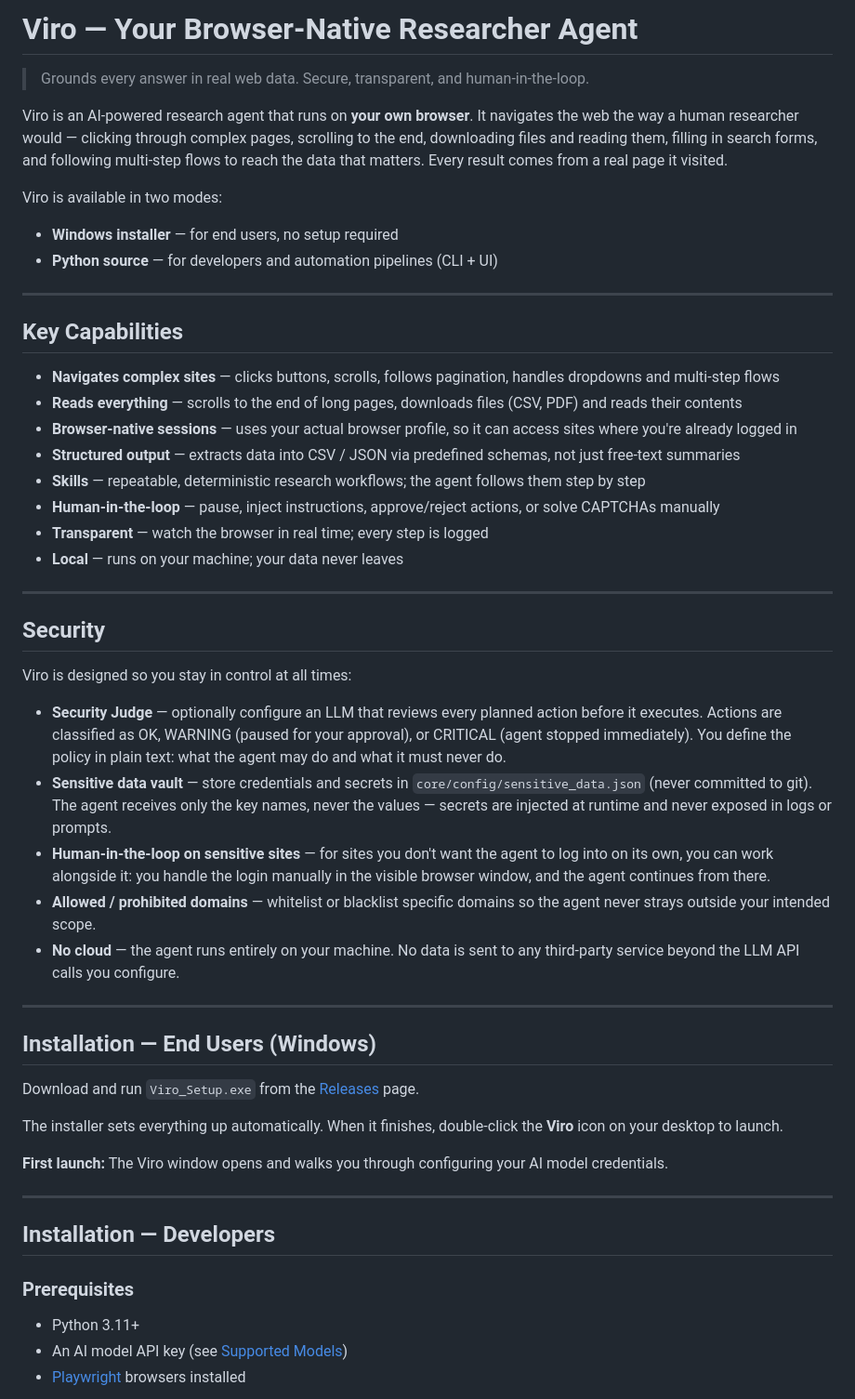
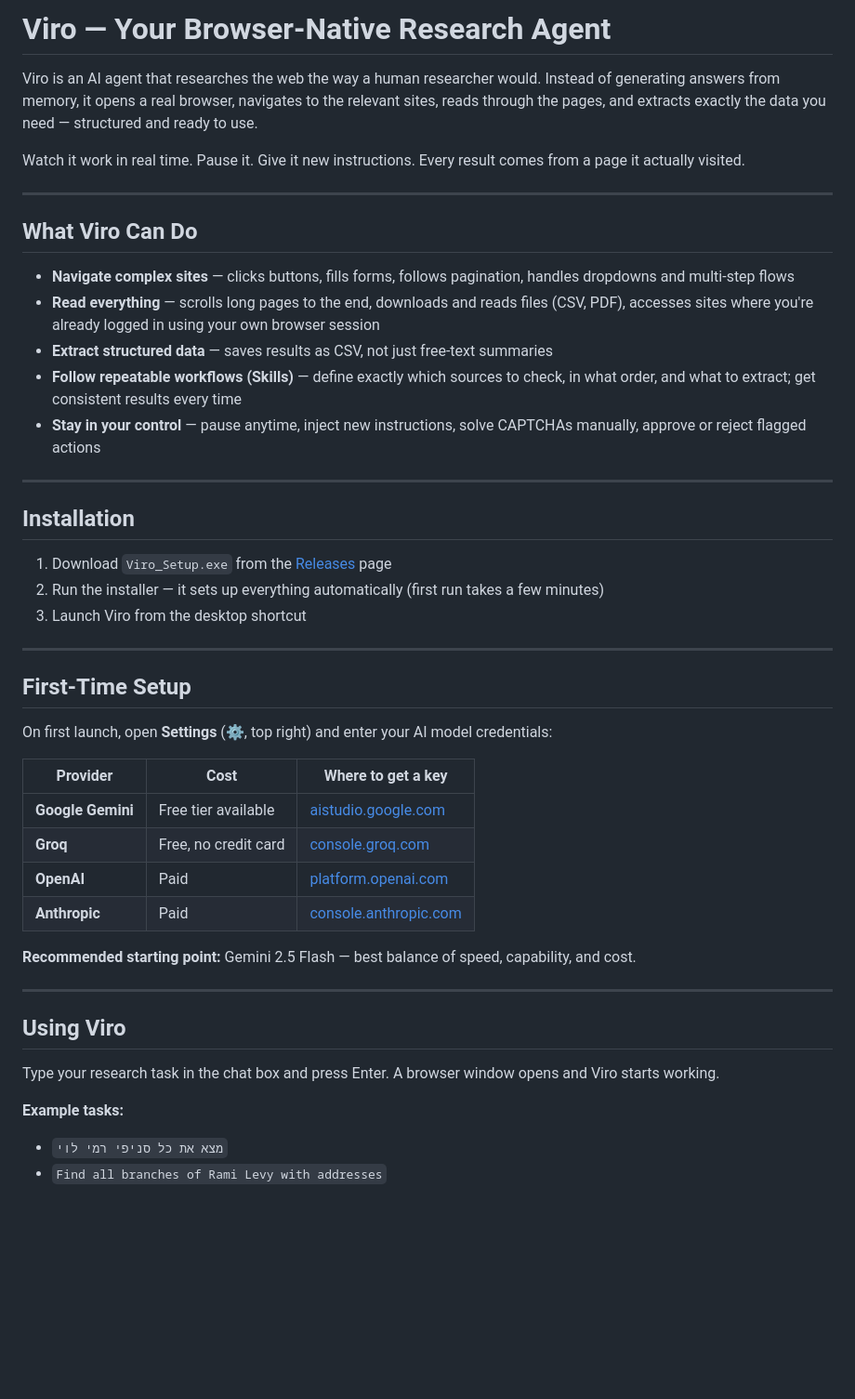
Before and after one commit to chanaza/viro, a Markdown page: README.md, the part around one of its changes. Shown at 93% size. GitHub-like rendering; blank space fills up the shorter version.

Commit message:
Rewrite README: clear end-user / developer split
Co-Authored-By: Claude Sonnet 4.6 <noreply@anthropic.com>

```diff
--- a/README.md
+++ b/README.md
@@ -1,55 +1,49 @@
-# Viro — Your Browser-Native Researcher Agent
+# Viro — Your Browser-Native Research Agent
 
-> Grounds every answer in real web data. Secure, transparent, and human-in-the-loop.
+Viro is an AI agent that researches the web the way a human researcher would. Instead of generating answers from memory, it opens a real browser, navigates to the relevant sites, reads through the pages, and extracts exactly the data you need — structured and ready to use.
 
-Viro is an AI-powered research agent that runs on **your own browser**. It navigates the web the way a human researcher would — clicking through complex pages, scrolling to the end, downloading files and reading them, filling in search forms, and following multi-step flows to reach the data that matters. Every result comes from a real page it visited.
-
-Viro is available in two modes:
-- **Windows installer** — for end users, no setup required
-- **Python source** — for developers and automation pipelines (CLI + UI)
+Watch it work in real time. Pause it. Give it new instructions. Every result comes from a page it actually visited.
 
 ---
 
-## Key Capabilities
+## What Viro Can Do
 
-- **Navigates complex sites** — clicks buttons, scrolls, follows pagination, handles dropdowns and multi-step flows
-- **Reads everything** — scrolls to the end of long pages, downloads files (CSV, PDF) and reads their contents
-- **Browser-native sessions** — uses your actual browser profile, so it can access sites where you're already logged in
-- **Structured output** — extracts data into CSV / JSON via predefined schemas, not just free-text summaries
-- **Skills** — repeatable, deterministic research workflows; the agent follows them step by step
-- **Human-in-the-loop** — pause, inject instructions, approve/reject actions, or solve CAPTCHAs manually
-- **Transparent** — watch the browser in real time; every step is logged
-- **Local** — runs on your machine; your data never leaves
+- **Navigate complex sites** — clicks buttons, fills forms, follows pagination, handles dropdowns and multi-step flows
+- **Read everything** — scrolls long pages to the end, downloads and reads files (CSV, PDF), accesses sites where you're already logged in using your own browser session
+- **Extract structured data** — saves results as CSV, not just free-text summaries
+- **Follow repeatable workflows (Skills)** — define exactly which sources to check, in what order, and what to extract; get consistent results every time
+- **Stay in your control** — pause anytime, inject new instructions, solve CAPTCHAs manually, approve or reject flagged actions
 
 ---
 
-## Security
+## Installation
 
-Viro is designed so you stay in control at all times:
-
-- **Security Judge** — optionally configure an LLM that reviews every planned action before it executes. Actions are classified as OK, WARNING (paused for your approval), or CRITICAL (agent stopped immediately). You define the policy in plain text: what the agent may do and what it must never do.
-- **Sensitive data vault** — store credentials and secrets in `core/config/sensitive_data.json` (never committed to git). The agent receives only the key names, never the values — secrets are injected at runtime and never exposed in logs or prompts.
-- **Human-in-the-loop on sensitive sites** — for sites you don't want the agent to log into on its own, you can work alongside it: you handle the login manually in the visible browser window, and the agent continues from there.
-- **Allowed / prohibited domains** — whitelist or blacklist specific domains so the agent never strays outside your intended scope.
-- **No cloud** — the agent runs entirely on your machine. No data is sent to any third-party service beyond the LLM API calls you configure.
+1. Download `Viro_Setup.exe` from the [Releases](../../releases) page
+2. Run the installer — it sets up everything automatically (first run takes a few minutes)
+3. Launch Viro from the desktop shortcut
 
 ---
 
-## Installation — End Users (Windows)
+## First-Time Setup
 
-Download and run `Viro_Setup.exe` from the [Releases](../../releases) page.
+On first launch, open **Settings** (⚙️, top right) and enter your AI model credentials:
 
-The installer sets everything up automatically. When it finishes, double-click the **Viro** icon on your desktop to launch.
+| Provider | Cost | Where to get a key |
+|---|---|---|
+| **Google Gemini** | Free tier available | [aistudio.google.com](https://aistudio.google.com) |
+| **Groq** | Free, no credit card | [console.groq.com](https://console.groq.com) |
+| **OpenAI** | Paid | [platform.openai.com](https://platform.openai.com) |
+| **Anthropic** | Paid | [console.anthropic.com](https://console.anthropic.com) |
 
-**First launch:** The Viro window opens and walks you through configuring your AI model credentials.
+**Recommended starting point:** Gemini 2.5 Flash — best balance of speed, capability, and cost.
 
 ---
 
-## Installation — Developers
+## Using Viro
 
-### Prerequisites
+Type your research task in the chat box and press Enter. A browser window opens and Viro starts working.
 
-- Python 3.11+
-- An AI model API key (see [Supported Models](#supported-models))
-- [Playwright](https://playwright.dev/) browsers installed
+**Example tasks:**
+- `מצא את כל סניפי רמי לוי`
+- `Find all branches of Rami Levy with addresses`
 
```
Also changed, not shown: other parts of README.md (+138 -137 lines).
